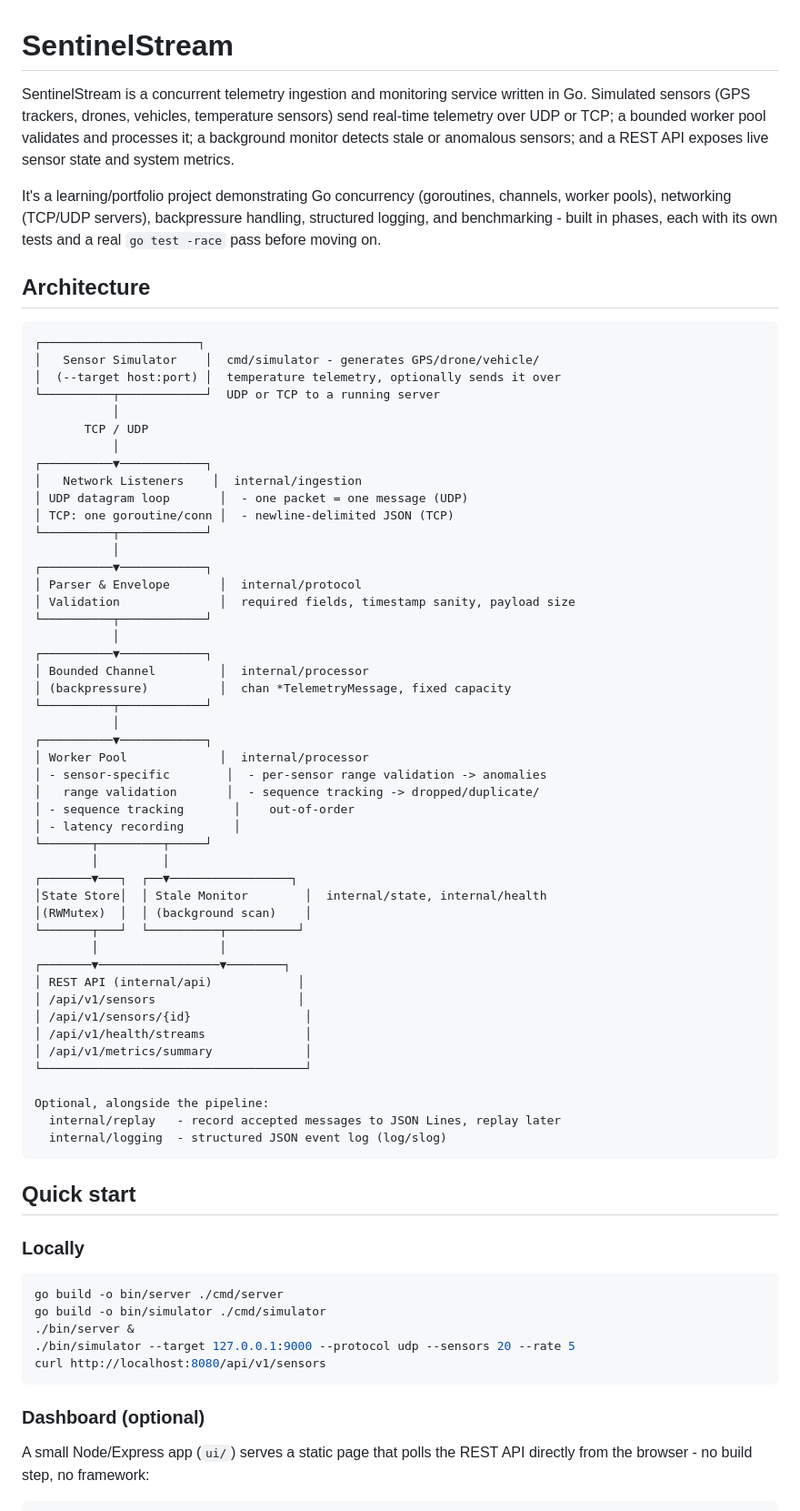
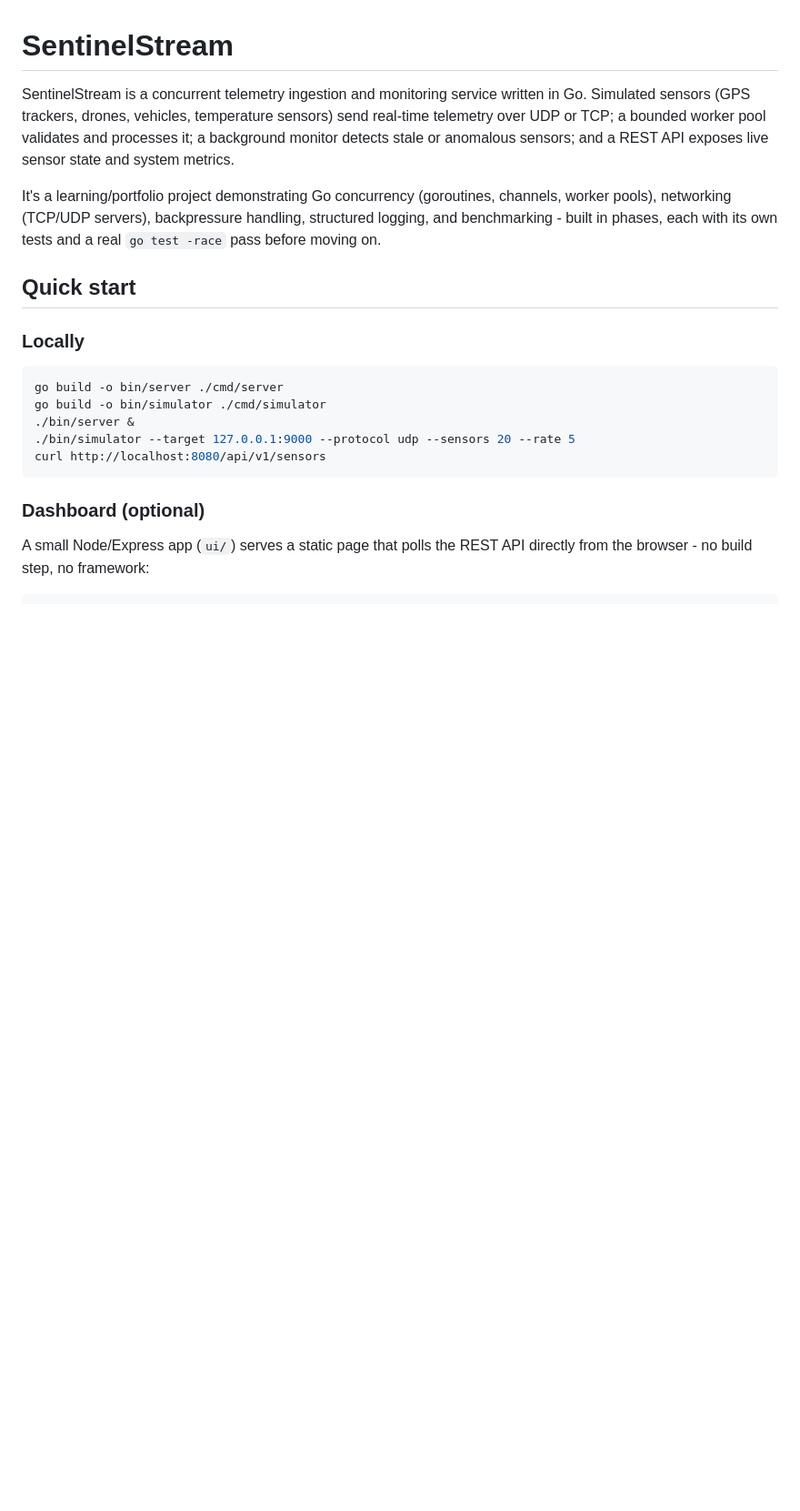
Before and after one commit to rithvikbanda/sentinelstream, a Markdown page: README.md, the part around the change. Shown at 91% size. Rendered like a GitHub page; blank space fills up the shorter version.

````diff
--- a/README.md
+++ b/README.md
@@ -12,58 +12,6 @@ It's a learning/portfolio project demonstrating Go concurrency
 backpressure handling, structured logging, and benchmarking - built in
 phases, each with its own tests and a real `go test -race` pass before
 moving on.
-
-## Architecture
-
-```text
-┌──────────────────────┐
-│   Sensor Simulator    │  cmd/simulator - generates GPS/drone/vehicle/
-│  (--target host:port) │  temperature telemetry, optionally sends it over
-└──────────┬────────────┘  UDP or TCP to a running server
-           │
-       TCP / UDP
-           │
-┌──────────▼────────────┐
-│   Network Listeners    │  internal/ingestion
-│ UDP datagram loop       │  - one packet = one message (UDP)
-│ TCP: one goroutine/conn │  - newline-delimited JSON (TCP)
-└──────────┬────────────┘
-           │
-┌──────────▼────────────┐
-│ Parser & Envelope       │  internal/protocol
-│ Validation              │  required fields, timestamp sanity, payload size
-└──────────┬────────────┘
-           │
-┌──────────▼────────────┐
-│ Bounded Channel         │  internal/processor
-│ (backpressure)          │  chan *TelemetryMessage, fixed capacity
-└──────────┬────────────┘
-           │
-┌──────────▼────────────┐
-│ Worker Pool             │  internal/processor
-│ - sensor-specific        │  - per-sensor range validation -> anomalies
-│   range validation       │  - sequence tracking -> dropped/duplicate/
-│ - sequence tracking       │    out-of-order
-│ - latency recording       │
-└───────┬─────────┬─────┘
-        │         │
-┌───────▼───┐  ┌──▼─────────────────┐
-│State Store│  │ Stale Monitor        │  internal/state, internal/health
-│(RWMutex)  │  │ (background scan)    │
-└───────┬───┘  └──────────┬──────────┘
-        │                 │
-┌───────▼─────────────────▼────────┐
-│ REST API (internal/api)            │
-│ /api/v1/sensors                    │
-│ /api/v1/sensors/{id}                │
-│ /api/v1/health/streams              │
-│ /api/v1/metrics/summary             │
-└─────────────────────────────────────┘
-
-Optional, alongside the pipeline:
-  internal/replay   - record accepted messages to JSON Lines, replay later
-  internal/logging  - structured JSON event log (log/slog)
-```
 
 ## Quick start
 
````
